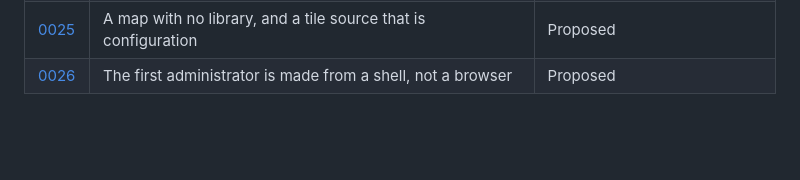
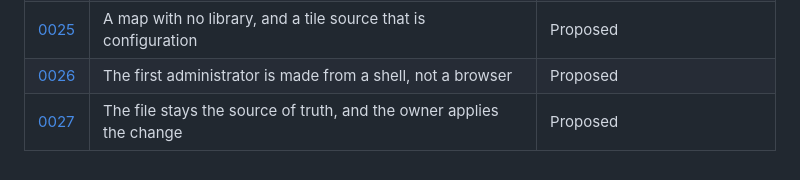
Before and after one commit to K9MLS/qsp, a Markdown page: docs/adr/README.md, the part around the change. Rendered like a GitHub page; blank space fills up the shorter version.

```diff
--- a/docs/adr/README.md
+++ b/docs/adr/README.md
@@ -36,3 +36,4 @@ conclusion.
 | [0024](ADR-0024-outbound-peer-mode.md) | Outbound peer mode, and the network it must not be used against | Proposed |
 | [0025](ADR-0025-no-bundled-map.md) | A map with no library, and a tile source that is configuration | Proposed |
 | [0026](ADR-0026-authentication.md) | The first administrator is made from a shell, not a browser | Proposed |
+| [0027](ADR-0027-configuration-writes.md) | The file stays the source of truth, and the owner applies the change | Proposed |
```
Also changed, not shown: CHANGELOG.md (+23 -0 lines), docs/adr/ADR-0027-configuration-writes.md (added, +113 -0 lines).
